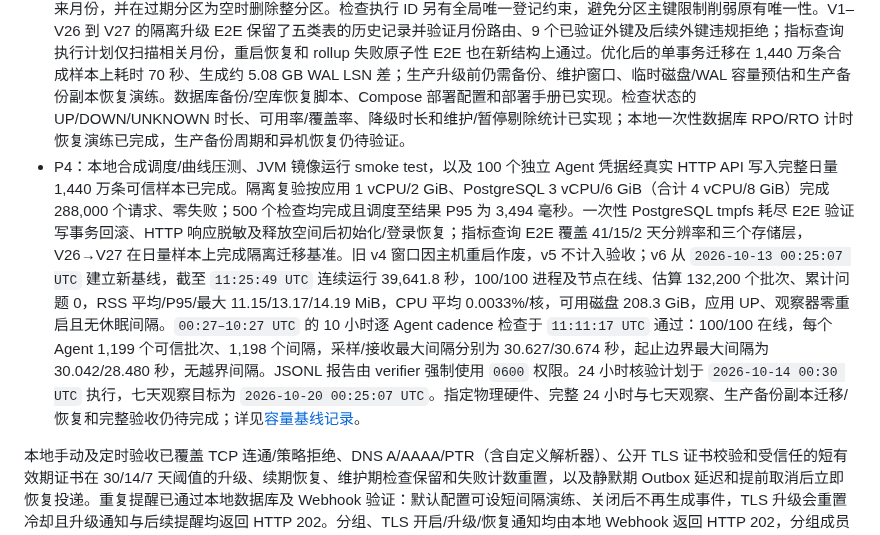
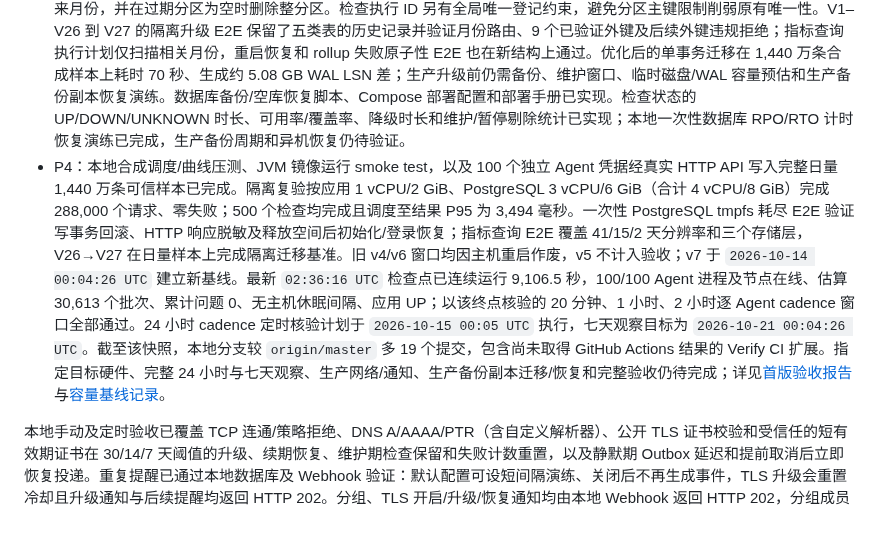
Before and after one commit to GeekCoreLab/geek-monitor, a Markdown page: docs/产品与技术规划.md, the part around the change. Drawn GitHub-style.

Commit message:
docs(acceptance): refresh P4 closure state

```diff
--- a/docs/产品与技术规划.md
+++ b/docs/产品与技术规划.md
@@ -422,7 +422,7 @@ P1 是可试用里程碑；完整首版包含 P1–P4，确保服务器、Web、
 - P1：真实 SMTP 单封投递已完成，收件箱确认收到；隔离故障演练还验证了 SMTP 与 Webhook 首次失败后的 Outbox 重试恢复。HTTP 目标策略回归测试覆盖私网默认拒绝、CIDR 边界放行、回环/链路本地地址不可通过宽泛策略放行，以及执行前 `TARGET_INVALID`/`TARGET_BLOCKED` 分类；JSON Pointer 断言覆盖类型匹配、数组/对象路径、转义、缺失字段、错误正文和无效配置；请求头回归测试覆盖 AES-GCM 加密、响应仅显示名称、留空保留、删除移除及危险头/换行拒绝；POST 回归测试覆盖显式无副作用确认、无请求体执行、未确认拒绝和重定向不跟随；项目共享凭据回归测试覆盖加密引用、同资源校验、越项目/越源站拒绝、跨源重定向凭据隔离。隔离 Outbox 演练已验证同类事件分组合并、1 条/分钟的渠道速率限制和延迟批次最终投递，并在本机突发注入 5,000 条事件验证 100 个分组均送达。真实监控调度器的故障到恢复闭环也已在本机验收：HTTP 503 产生 DOWN 与唯一活跃事件，Webhook 实际收到 `incident.opened`；只读成员确认请求返回 `403/READ_ONLY`；管理员确认后事件进入 `ACKNOWLEDGED`，持续 503 时监控和关键资源仍保持 DOWN，且没有重复 OPEN 事件；目标切换为 HTTP 200 后同一事件 RESOLVED，监控与关键资源恢复 UP，并收到 `incident.resolved`。新增维护窗口隔离 E2E 进一步验证维护中保留失败历史但抑制事件/通知，取消后失败计数重新累计且达到阈值才告警。目标硬件负载、生产渠道故障及其余完整故障矩阵仍待验收。
 - P2：PostgreSQL/MySQL/Redis 的只读可用性检查、连接数/上限/利用率采集、数据库指标趋势查询和阈值规则已实现；统计查询权限不足时可用性检查保持 UP，缺少有效指标覆盖的阈值规则返回 UNKNOWN。`scripts/e2e-database-outage.py` 在当前 V27 镜像上通过真实调度器验证 PostgreSQL 从 UP 到停机 `DOWN/TIMEOUT` 并打开 AVAILABILITY 事件，重启后回到 UP 且同一事件 RESOLVED；同一脚本现用隔离 PostgreSQL 协议端点验证 `SELECT 1` 被挂起时 JDBC 发出 cancel 并返回 `DOWN/TIMEOUT`。新增 `scripts/e2e-agent-metric-threshold.py` 隔离 E2E：真实注册 Agent 并经 API 上报可信 CPU/磁盘样本，调度器为两条超限规则各创建 HIGH 级 PERFORMANCE 事件，低值覆盖窗口后均恢复 UP 并关闭原事件。Agent HTTP 回放测试和本地 Linux Agent/PostgreSQL 17 断连演练覆盖上传失败后保留队列、恢复后按 FIFO 补传；每周期最多重放 10 批以控制恢复流量。双 Agent 容器隔离网络 E2E 已覆盖独立令牌注册、可信指标上报、单节点停止后的离线事件、另一节点保持在线及重启恢复；另以 100 个真实 Go Agent 进程在同一 Linux 主机运行 75 秒，100/100 在线、300 批和 5,200 条可信样本落库，RSS 采样 P95 为 11.59 MiB，详见下方记录。Debian 13 QEMU guest 与宿主机服务间的异机 E2E 覆盖候选版本冷装、可信指标上报、OFFLINE/`COLLECTION/OPEN` 和 ONLINE/RESOLVED。本轮又在隔离 Arch/systemd 容器通过 GitHub Latest Release 执行公网安装命令，验证注册、可信曲线、失联与恢复闭环；生产网络路径仍待验收。Agent 失联通知本地投递闭环已补验。心跳任务 API、Agent 失联事件与指标缺报抑制、Flutter 凭据管理和主机指标阈值规则已实现。
 - P3：指标原始数据 3 天、5 分钟聚合 30 天、小时聚合 180 天、检查结果 7 天以及已结束事件、终态通知和审计记录 180 天清理已实现；清理按有界批次运行，保留未解决事件和未完成投递。V27 已将 `check_execution`、`metric_sample`、`database_metric_sample`、`metric_rollup` 和 `availability_rollup` 改为 UTC 月分区，启动时及每 12 小时预建未来月份，并在过期分区为空时删除整分区。检查执行 ID 另有全局唯一登记约束，避免分区主键限制削弱原有唯一性。V1–V26 到 V27 的隔离升级 E2E 保留了五类表的历史记录并验证月份路由、9 个已验证外键及后续外键违规拒绝；指标查询执行计划仅扫描相关月份，重启恢复和 rollup 失败原子性 E2E 也在新结构上通过。优化后的单事务迁移在 1,440 万条合成样本上耗时 70 秒、生成约 5.08 GB WAL LSN 差；生产升级前仍需备份、维护窗口、临时磁盘/WAL 容量预估和生产备份副本恢复演练。数据库备份/空库恢复脚本、Compose 部署配置和部署手册已实现。检查状态的 UP/DOWN/UNKNOWN 时长、可用率/覆盖率、降级时长和维护/暂停剔除统计已实现；本地一次性数据库 RPO/RTO 计时恢复演练已完成，生产备份周期和异机恢复仍待验证。
-- P4：本地合成调度/曲线压测、JVM 镜像运行 smoke test，以及 100 个独立 Agent 凭据经真实 HTTP API 写入完整日量 1,440 万条可信样本已完成。隔离复验按应用 1 vCPU/2 GiB、PostgreSQL 3 vCPU/6 GiB（合计 4 vCPU/8 GiB）完成 288,000 个请求、零失败；500 个检查均完成且调度至结果 P95 为 3,494 毫秒。一次性 PostgreSQL tmpfs 耗尽 E2E 验证写事务回滚、HTTP 响应脱敏及释放空间后初始化/登录恢复；指标查询 E2E 覆盖 41/15/2 天分辨率和三个存储层，V26→V27 在日量样本上完成隔离迁移基准。旧 v4 窗口因主机重启作废，v5 不计入验收；v6 从 `2026-10-13 00:25:07 UTC` 建立新基线，截至 `11:25:49 UTC` 连续运行 39,641.8 秒，100/100 进程及节点在线、估算 132,200 个批次、累计问题 0，RSS 平均/P95/最大 11.15/13.17/14.19 MiB，CPU 平均 0.0033%/核，可用磁盘 208.3 GiB，应用 UP、观察器零重启且无休眠间隔。`00:27–10:27 UTC` 的 10 小时逐 Agent cadence 检查于 `11:11:17 UTC` 通过：100/100 在线，每个 Agent 1,199 个可信批次、1,198 个间隔，采样/接收最大间隔分别为 30.627/30.674 秒，起止边界最大间隔为 30.042/28.480 秒，无越界间隔。JSONL 报告由 verifier 强制使用 `0600` 权限。24 小时核验计划于 `2026-10-14 00:30 UTC` 执行，七天观察目标为 `2026-10-20 00:25:07 UTC`。指定物理硬件、完整 24 小时与七天观察、生产备份副本迁移/恢复和完整验收仍待完成；详见[容量基线记录](capacity-benchmark.md)。
+- P4：本地合成调度/曲线压测、JVM 镜像运行 smoke test，以及 100 个独立 Agent 凭据经真实 HTTP API 写入完整日量 1,440 万条可信样本已完成。隔离复验按应用 1 vCPU/2 GiB、PostgreSQL 3 vCPU/6 GiB（合计 4 vCPU/8 GiB）完成 288,000 个请求、零失败；500 个检查均完成且调度至结果 P95 为 3,494 毫秒。一次性 PostgreSQL tmpfs 耗尽 E2E 验证写事务回滚、HTTP 响应脱敏及释放空间后初始化/登录恢复；指标查询 E2E 覆盖 41/15/2 天分辨率和三个存储层，V26→V27 在日量样本上完成隔离迁移基准。旧 v4/v6 窗口均因主机重启作废，v5 不计入验收；v7 于 `2026-10-14 00:04:26 UTC` 建立新基线。最新 `02:36:16 UTC` 检查点已连续运行 9,106.5 秒，100/100 Agent 进程及节点在线、估算 30,613 个批次、累计问题 0、无主机休眠间隔、应用 UP；以该终点核验的 20 分钟、1 小时、2 小时逐 Agent cadence 窗口全部通过。24 小时 cadence 定时核验计划于 `2026-10-15 00:05 UTC` 执行，七天观察目标为 `2026-10-21 00:04:26 UTC`。截至该快照，本地分支较 `origin/master` 多 19 个提交，包含尚未取得 GitHub Actions 结果的 Verify CI 扩展。指定目标硬件、完整 24 小时与七天观察、生产网络/通知、生产备份副本迁移/恢复和完整验收仍待完成；详见[首版验收报告](首版验收报告.md)与[容量基线记录](capacity-benchmark.md)。
 
 本地手动及定时验收已覆盖 TCP 连通/策略拒绝、DNS A/AAAA/PTR（含自定义解析器）、公开 TLS 证书校验和受信任的短有效期证书在 30/14/7 天阈值的升级、续期恢复、维护期检查保留和失败计数重置，以及静默期 Outbox 延迟和提前取消后立即恢复投递。重复提醒已通过本地数据库及 Webhook 验证：默认配置可设短间隔演练、关闭后不再生成事件，TLS 升级会重置冷却且升级通知与后续提醒均返回 HTTP 202。分组、TLS 开启/升级/恢复通知均由本地 Webhook 返回 HTTP 202，分组成员及独立投递记录可在数据库/API 中核对。SMTP 和 Webhook 也分别完成首次失败、Outbox 退避重试、恢复后成功投递的本机闭环；本地 5,000 条 Outbox 突发经 100 个分组在 12.19 秒内全部送达。开发环境默认使用 Quarkus Mailer 模拟器，目标硬件负载、生产渠道故障和完整故障矩阵尚未验收；本地突发测试的合成事件直接写入 Outbox，不覆盖监控调度器的告警生成吞吐。后续实现应继续按阶段记录验证证据，不把本地构建或健康检查当作生产验收。
 
```
